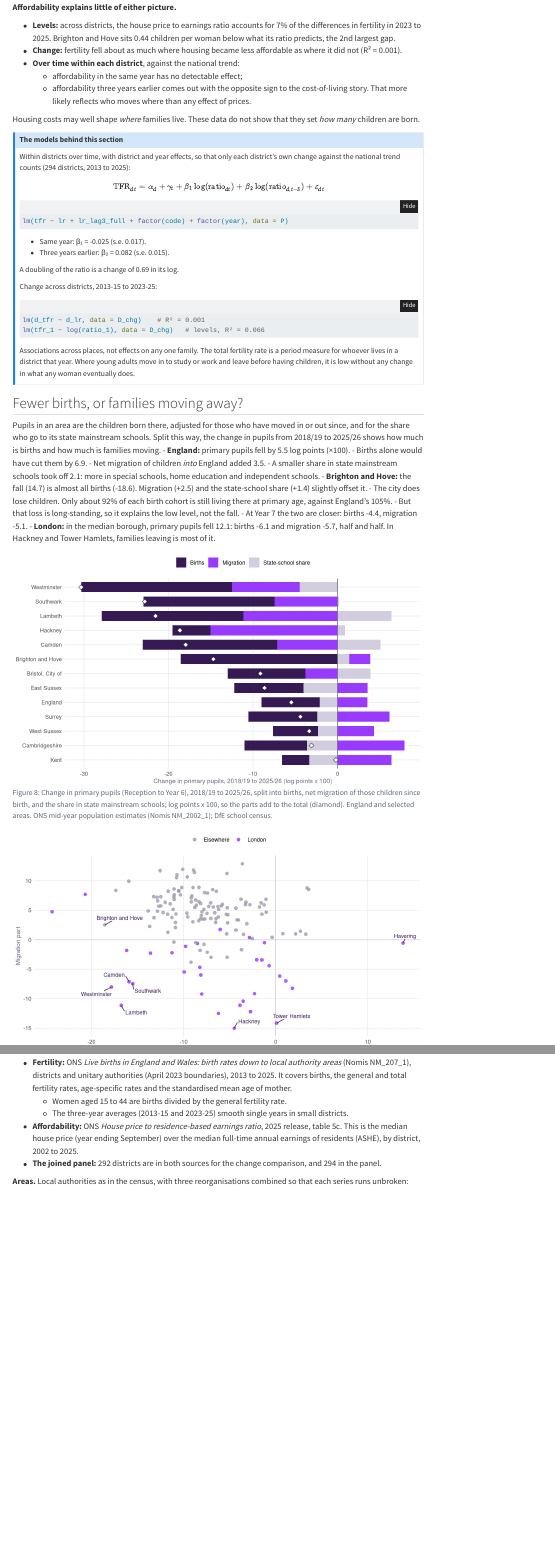
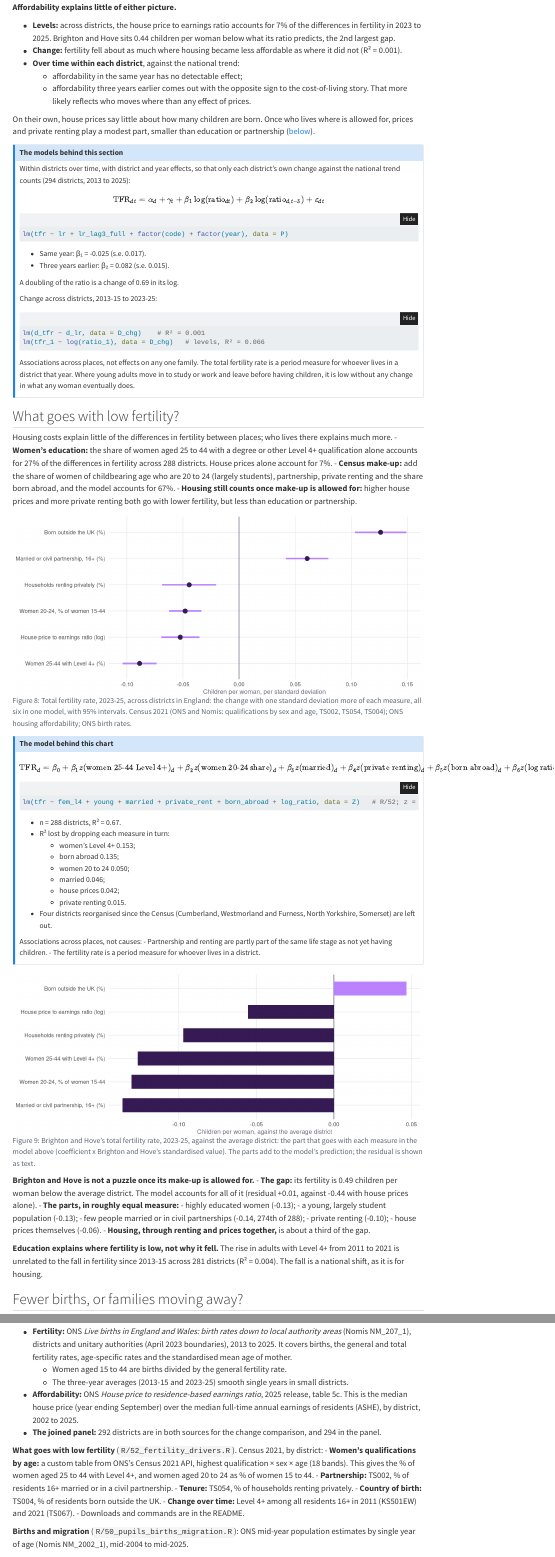
Before and after one commit to adamdennett/school_value_added, a Quarto document (demographics.qmd): the page in a window 1100 px wide, from 3940 px down, and a second part further down, joined at a grey line. Rendered offline with R 4.5, knitr and Pandoc in place of Quarto, with nearby package versions; folded parts are opened; code that draws random numbers runs with fixed seeds of ours; some code elsewhere in the file could not run offline; menus at the side of the page are left out.

Commit message:
What goes with low fertility (R/52): women's education, young population, partnership, renting, birthplace and house prices; Brighton and Hove's gap explained
Co-Authored-By: Claude Opus 5.5 <noreply@anthropic.com>

````diff
--- /dev/null
+++ b/R/52_fertility_drivers.R
@@ -0,0 +1,85 @@
+# 52_fertility_drivers.R - What goes with low fertility across districts: education, housing, or who lives there?
+# ---------------------------------------------------------------------------
+# Follows R/49 (fertility against affordability) and the quick R/51 (all adults' Level 4+).
+# The question, from writeup/bh_falling_rolls_backlog.md: is low fertility in Brighton and
+# Hove (0.98 in 2025) about housing costs, as councillors say, or about women's education,
+# as the long literature on fertility suggests, or about who lives in the city at
+# family-forming ages?
+#
+# Outcome: total fertility rate, 2023-25 average (R/49, ONS via Nomis NM_207_1).
+# Candidates, Census 2021 unless stated, districts:
+#   fem_l4       % of women aged 25 to 44 with Level 4+ qualifications (ONS Census 2021 API,
+#                custom table highest_qualification x sex x resident_age_18b, ltla)
+#   young        women aged 20 to 24 as % of women 15 to 44 (same table): a large student or
+#                young-adult population, which lowers a period rate without any change in what
+#                women eventually do. TS068 "students" is not used: it counts schoolchildren too.
+#   married      % of residents 16+ married or in a civil partnership (TS002, Nomis NM_2022_1)
+#   private_rent % of households renting privately (TS054, Nomis NM_2072_1)
+#   born_abroad  % of residents born outside the UK (TS004, Nomis NM_2024_1)
+#   log_ratio    log house price to residence-based earnings ratio, 2023-25 (R/49, ONS table 5c)
+# Change: % of residents 16+ with Level 4+, 2011 (KS501EW, Nomis NM_623_1) to 2021 (TS067,
+#   R/51), against the change in TFR from 2013-15 to 2023-25; districts whose code is
+#   unchanged since 2011.
+#
+# Models (OLS across districts), predictors standardised (per standard deviation) so their
+# coefficients compare:
+#   m_aff   TFR ~ log_ratio
+#   m_edu   TFR ~ fem_l4
+#   m_both  TFR ~ fem_l4 + log_ratio
+#   m_full  TFR ~ fem_l4 + young + married + private_rent + born_abroad + log_ratio
+#   unique  R2 lost when each candidate is dropped from m_full
+#   m_chg   change in TFR ~ change in Level 4+ (2011 to 2021)
+# and Brighton and Hove's residual (actual minus predicted TFR) under each.
+#
+# Output: data/fertility_drivers.rds.   Rscript R/52_fertility_drivers.R   (about a minute)
+# ---------------------------------------------------------------------------
+
+source(here::here("R", "00_config.R"))
+suppressPackageStartupMessages(library(data.table))
+cdir <- here::here("data-raw", "census2021")
+
+# ---- women by qualification and age (ONS Census 2021 API) --------------------------------
+j <- jsonlite::fromJSON(file.path(cdir, "hiqual_sex_age18b_ltla_ons_api.json"), simplifyVector = FALSE)$observations
+Q <- rbindlist(lapply(j, function(z) list(code = z$dimensions[[1]]$option_id, name = z$dimensions[[1]]$option,
+                                         qual = z$dimensions[[2]]$option_id, sex = z$dimensions[[3]]$option,
+                                         age = z$dimensions[[4]]$option, n = z$observation)))
+W <- Q[sex == "Female"]
+a25_44 <- c("Aged 25 to 29 years", "Aged 30 to 34 years", "Aged 35 to 39 years", "Aged 40 to 44 years")
+a15_44 <- c("Aged 15 to 19 years", "Aged 20 to 24 years", a25_44)
+edu <- W[age %in% a25_44 & qual != "-8", .(fem_l4 = 100 * sum(n[qual == "5"]) / sum(n)), by = code]   # option 5 = Level 4+
+stopifnot(all(W[qual == "5", unique(age)] %in% unique(W$age)))
+young <- W[age %in% a15_44, .(young = 100 * sum(n[age == "Aged 20 to 24 years"]) / sum(n)), by = code]
+
+# ---- Nomis Census 2021 tables (percentages) ---------------------------------------------------
+nomis_pct <- function(f, cat) {
+  x <- fread(file.path(cdir, f)); cn <- grep("^C2021_.*_NAME$", names(x), value = TRUE)
+  x[MEASURES_NAME == "Percent" & get(cn) == cat, .(code = GEOGRAPHY_CODE, v = OBS_VALUE)]
+}
+married <- nomis_pct("ts002_partnership_lad_nomis_NM_2022_1.csv", "Married or in a registered civil partnership")[, .(code, married = v)]
+rent <- nomis_pct("ts054_tenure_lad_nomis_NM_2072_1.csv", "Private rented")[, .(code, private_rent = v)]
+cob <- nomis_pct("ts004_cob_lad_nomis_NM_2024_1.csv", "Europe: United Kingdom")[, .(code, born_abroad = 100 - v)]
+
+# ---- fertility and affordability (R/49) -------------------------------------------------------
+FA <- readRDS(here::here("data", "bh_fertility_affordability.rds"))
+D <- FA$D_chg[, .(code, name, tfr = tfr_1, tfr_0, d_tfr, pct_tfr, ratio = ratio_1, log_ratio = log(ratio_1))]
+X <- Reduce(function(a, b) merge(a, b, by = "code"), list(D, edu, young, married, rent, cob))
+message(nrow(X), " districts with every measure; dropped from R/49's ", nrow(D), ": ",
+        paste(setdiff(D$name, X$name), collapse = ", "))
+
+# ---- models ----------------------------------------------------------------------------------
+vars <- c("fem_l4", "young", "married", "private_rent", "born_abroad", "log_ratio")
+lab <- c(fem_l4 = "Women 25-44 with Level 4+ (%)", young = "Women 20-24, % of women 15-44", married = "Married or civil partnership, 16+ (%)",
+         private_rent = "Households renting privately (%)", born_abroad = "Born outside the UK (%)", log_ratio = "House price to earnings ratio (log)")
+Z <- copy(X); for (v in vars) Z[[v]] <- as.numeric(scale(Z[[v]]))
+fit <- function(f) lm(f, data = Z)
+m_aff <- fit(tfr ~ log_ratio); m_edu <- fit(tfr ~ fem_l4); m_both <- fit(tfr ~ fem_l4 + log_ratio)
+m_full <- fit(reformulate(vars, "tfr"))
+r2 <- function(m) summary(m)$r.squared
+unique_r2 <- sapply(vars, function(v) r2(m_full) - r2(fit(reformulate(setdiff(vars, v), "tfr"))))
+coefs <- as.data.table(summary(m_full)$coefficients, keep.rownames = "term")[term != "(Intercept)"]
+setnames(coefs, c("term", "est", "se", "t", "p"))
+coefs[, `:=`(lo = est - 1.96 * se, hi = est + 1.96 * se, label = lab[term], unique_r2 = unique_r2[term])]
+bh_res <- sapply(list(affordability = m_aff, education = m_edu, both = m_both, full = m_full),
+                 function(m) unname(resid(m)[Z$name == "Brighton and Hove"]))
+ranks <- sapply(c("fem_l4", "young", "married", "private_rent", "born_abroad"), function(v) X[, frank(-get(v))][X$name == "Brighton and Hove"])
+Z[, res_full := resid(m_full)]
@@ -0,0 +91,32 @@
+l4_11 <- k11[cell == "Highest level of qualification: Level 4 qualifications and above", .(code, l4_2011 = pct)]
+q21 <- fread(file.path(cdir, "ts067_lad_pct_nomis_NM_2084_1.csv")); setnames(q21, c("code", "name", "cat", "pct"))
+l4_21 <- q21[cat == "Level 4 qualifications or above", .(code, l4_2021 = pct)]
+C <- Reduce(function(a, b) merge(a, b, by = "code"), list(X[, .(code, name, d_tfr, pct_tfr)], l4_11, l4_21))
+C[, d_l4 := l4_2021 - l4_2011]
+m_chg <- lm(d_tfr ~ d_l4, data = C)
+
+res <- list(X = X, coefs = coefs, r2 = c(affordability = r2(m_aff), education = r2(m_edu), both = r2(m_both), full = r2(m_full)),
+            edu_coef = summary(m_edu)$coefficients, both_coef = summary(m_both)$coefficients, bh_res = bh_res, bh_ranks = ranks,
+            n = nrow(X), worst = worst, change = list(n = nrow(C), coef = summary(m_chg)$coefficients, r2 = r2(m_chg),
+            bh = C[name == "Brighton and Hove"]), sds = sapply(X[, ..vars], sd), labels = lab, built = Sys.Date())
+saveRDS(res, here::here("data", "fertility_drivers.rds"))
+
+options(width = 150)
+cat("\nR2:", round(res$r2, 3), "\n")
+cat("\nFull model, per SD:\n"); print(coefs[, .(label, est = round(est, 3), lo = round(lo, 3), hi = round(hi, 3), p = signif(p, 2), unique_r2 = round(unique_r2, 3))])
+cat("\nBrighton and Hove residual by model:\n"); print(round(bh_res, 3))
+cat("\nBrighton and Hove values and ranks (1 = highest):\n"); print(X[name == "Brighton and Hove", c("tfr", vars), with = FALSE]); print(ranks)
+cat("\nLargest negative residuals, full model:\n"); print(worst, digits = 3)
+cat("\nChange: d TFR on d Level 4+ (n =", nrow(C), "), R2", round(r2(m_chg), 3), "\n"); print(round(summary(m_chg)$coefficients, 4))
+cat("\nSDs:\n"); print(round(res$sds, 2))
+
+# ---- Brighton and Hove against the average district: each candidate's share of the gap ------
+# predicted TFR minus the average district's, split into coefficient x Brighton and Hove's
+# standardised value (the full model's terms), plus the residual
+zb <- unlist(Z[name == "Brighton and Hove", ..vars]); b <- coef(m_full)[vars]
+bh_parts <- data.table(term = vars, label = lab[vars], z = zb, contribution = b * zb)
+bh_gap <- X[name == "Brighton and Hove", tfr] - mean(X$tfr)
+res$bh_parts <- bh_parts; res$bh_gap <- bh_gap
+saveRDS(res, here::here("data", "fertility_drivers.rds"))
+cat("\nBrighton and Hove: TFR minus the average district", round(bh_gap, 3), "= parts + residual\n")
+print(bh_parts[, .(label, z = round(z, 2), contribution = round(contribution, 3))]); cat("sum of parts", round(sum(bh_parts$contribution), 3), " residual", round(res$bh_res[["full"]], 3), "\n")
--- a/demographics.qmd
+++ b/demographics.qmd
@@ -356,8 +356,9 @@
     cost-of-living story. That more likely reflects who moves where than any
     effect of prices.
 
-Housing costs may well shape *where* families live. These data do not show that
-they set *how many* children are born.
+On their own, house prices say little about how many children are born. Once
+who lives where is allowed for, prices and private renting play a modest part,
+smaller than education or partnership ([below](#sec-fertility-drivers)).
 
 ::: {.callout-note collapse="true"}
 ## The models behind this section
@@ -389,3 +390,29 @@
 adults move in to study or work and leave before having children, it is low
 without any change in what any woman eventually does.
 :::
+
+## What goes with low fertility? {#sec-fertility-drivers}
+
+```{r}
+#| include: false
+FD <- readRDS(here::here("data", "fertility_drivers.rds"))
+fdr <- FD$r2; fbp <- FD$bh_parts; fco <- FD$coefs
+part <- function(v) fbp[term == v, contribution]
+```
+
+Housing costs explain little of the differences in fertility between places;
+who lives there explains much more.
+- **Women's education:** the share of women aged 25 to 44 with a degree or
+  other Level 4+ qualification alone accounts for `r pts(100 * fdr[["education"]], 0)`% of
+  the differences in fertility across `r FD$n` districts. House prices alone
+  account for `r pts(100 * fdr[["affordability"]], 0)`%.
+- **Census make-up:** add the share of women of childbearing age who are 20 to
+  24 (largely students), partnership, private renting and the share born
+  abroad, and the model accounts for `r pts(100 * fdr[["full"]], 0)`%.
+- **Housing still counts once make-up is allowed for:** higher house prices and
+  more private renting both go with lower fertility, but less than education or
+  partnership.
+
+```{r}
+#| label: fig-fert-drivers
+#| fig-cap: "Total fertility rate, 2023-25, across districts in England: the change with one standard deviation more of each measure, all six in one model, with 95% intervals. Census 2021 (ONS and Nomis: qualifications by sex and age, TS002, TS054, TS004); ONS housing affordability; ONS birth rates."
@@ -391,0 +427,26 @@
+::: {.callout-note collapse="true"}
+## The model behind this chart
+
+$$\text{TFR}_d = \beta_0 + \beta_1 z(\text{women 25-44 Level 4+})_d + \beta_2 z(\text{women 20-24 share})_d + \beta_3 z(\text{married})_d + \beta_4 z(\text{private renting})_d + \beta_5 z(\text{born abroad})_d + \beta_6 z(\log \text{ratio})_d + \varepsilon_d$$
+
+```r
+lm(tfr ~ fem_l4 + young + married + private_rent + born_abroad + log_ratio, data = Z)   # R/52; z = standardised
+```
+
+- n = `r FD$n` districts, R² = `r sprintf("%.2f", fdr[["full"]])`.
+- R² lost by dropping each measure in turn:
+  - women's Level 4+ `r sprintf("%.3f", fco[term == "fem_l4", unique_r2])`;
+  - born abroad `r sprintf("%.3f", fco[term == "born_abroad", unique_r2])`;
+  - women 20 to 24 `r sprintf("%.3f", fco[term == "young", unique_r2])`;
+  - married `r sprintf("%.3f", fco[term == "married", unique_r2])`;
+  - house prices `r sprintf("%.3f", fco[term == "log_ratio", unique_r2])`;
+  - private renting `r sprintf("%.3f", fco[term == "private_rent", unique_r2])`.
+- Four districts reorganised since the Census (Cumberland, Westmorland and Furness, North Yorkshire, Somerset) are left out.
+
+Associations across places, not causes:
+- Partnership and renting are partly part of the same life stage as not yet
+  having children.
+- The fertility rate is a period measure for whoever lives in a district.
+:::
+
+```{r}
@@ -392,3 +463,23 @@
+**Brighton and Hove is not a puzzle once its make-up is allowed for.**
+- **The gap:** its fertility is `r sprintf("%.2f", abs(FD$bh_gap))` children per
+  woman below the average district. The model accounts for all of it (residual
+  `r sprintf("%+.2f", FD$bh_res[["full"]])`, against `r sprintf("%.2f", FD$bh_res[["affordability"]])`
+  with house prices alone).
+- **The parts, in roughly equal measure:**
+  - highly educated women (`r sprintf("%.2f", part("fem_l4"))`);
+  - a young, largely student population (`r sprintf("%.2f", part("young"))`);
+  - few people married or in civil partnerships
+    (`r sprintf("%.2f", part("married"))`, `r FD$bh_ranks[["married"]]`th of
+    `r FD$n`);
+  - private renting (`r sprintf("%.2f", part("private_rent"))`);
+  - house prices themselves (`r sprintf("%.2f", part("log_ratio"))`).
+- **Housing, through renting and prices together,** is about a third of the gap.
+
+**Education explains where fertility is low, not why it fell.** The rise in
+adults with Level 4+ from 2011 to 2021 is unrelated to the fall in fertility
+since 2013-15 across `r FD$change$n` districts (R² =
+`r sprintf("%.3f", FD$change$r2)`). The fall is a national shift, as it is
+for housing.
 
 ## Fewer births, or families moving away? {#sec-births-migration}
 
@@ -566,6 +657,22 @@
 - **The joined panel:** `r FA$n_districts` districts are in both sources for
   the change comparison, and `r pan$districts` in the panel.
 
+**What goes with low fertility** (`R/52_fertility_drivers.R`). Census 2021, by
+district:
+- **Women's qualifications by age:** a custom table from ONS's Census 2021 API,
+  highest qualification × sex × age (18 bands). This gives the % of women aged
+  25 to 44 with Level 4+, and women aged 20 to 24 as % of women 15 to 44.
+- **Partnership:** TS002, % of residents 16+ married or in a civil partnership.
+- **Tenure:** TS054, % of households renting privately.
+- **Country of birth:** TS004, % of residents born outside the UK.
+- **Change over time:** Level 4+ among all residents 16+ in 2011 (KS501EW) and
+  2021 (TS067).
+- Downloads and commands are in the README.
+
+**Births and migration** (`R/50_pupils_births_migration.R`): ONS mid-year
+population estimates by single year of age (Nomis NM_2002_1), mid-2004 to
+mid-2025.
+
 **Areas.** Local authorities as in the census, with three reorganisations
 combined so that each series runs unbroken: Bournemouth, Poole and Dorset with
 Bournemouth, Christchurch and Poole (2019) as *Dorset and BCP*; North and West
````
Also changed, not shown: README.md, data/fertility_drivers.rds (added), docs/search.json, R/52_fertility_drivers.R (5 more changed lines), demographics.qmd (18 more changed lines), 4 other files.
